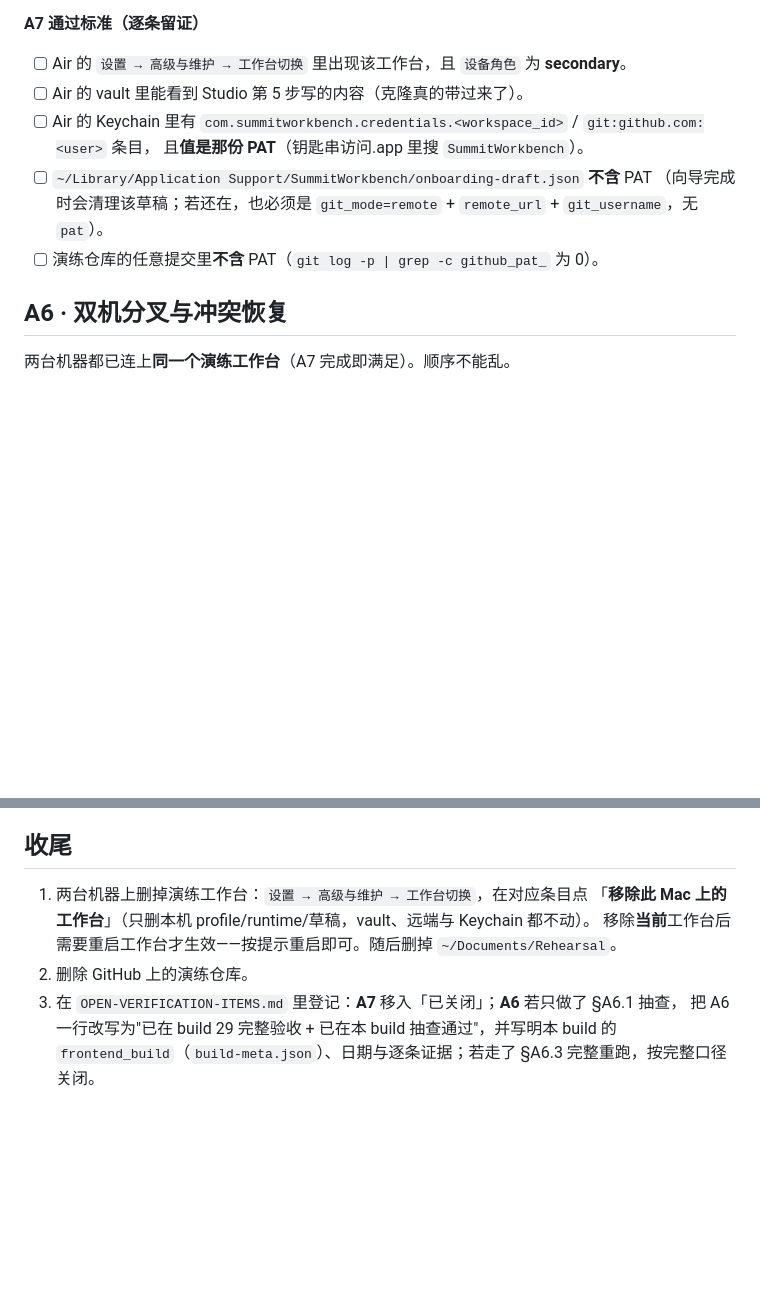
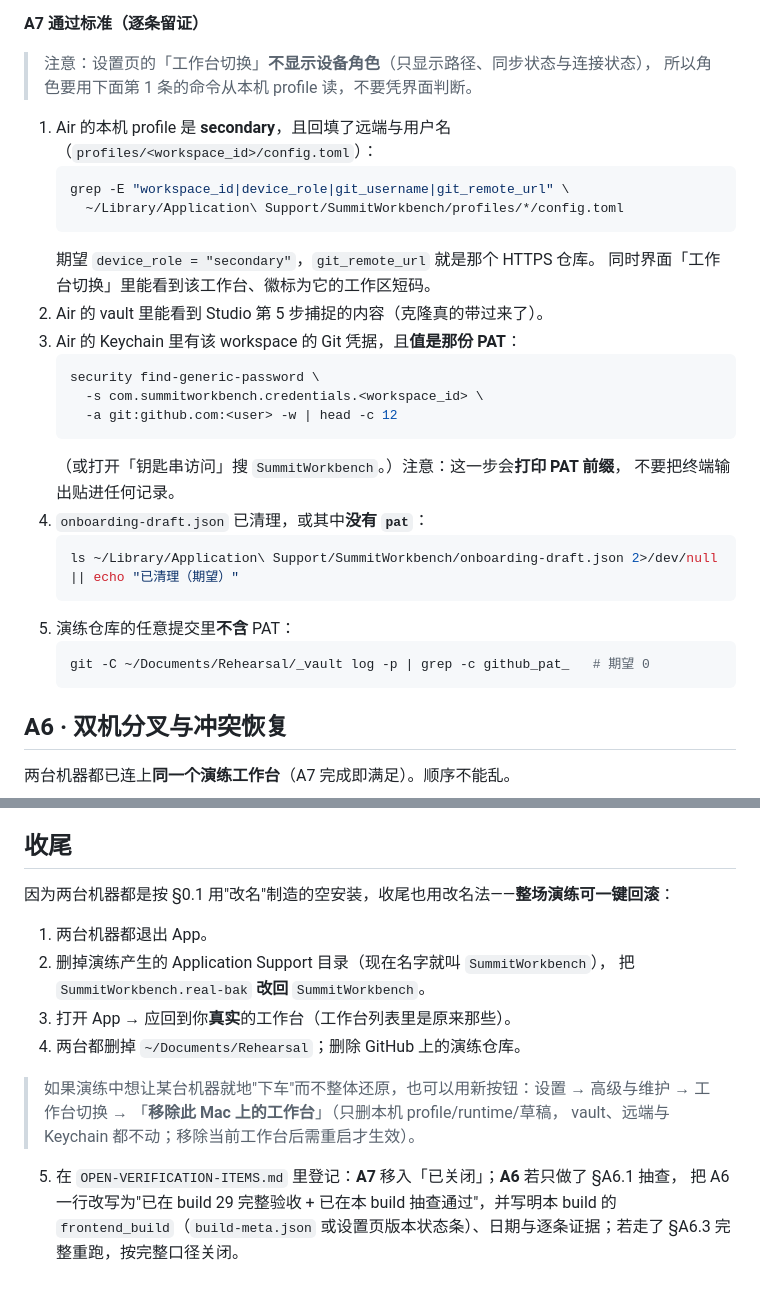
Before and after one commit to SummitYifeng/SummitWorkbench, a Markdown page: docs/acceptance/DUAL-DEVICE-REHEARSAL.md, 2 parts joined by grey strips. GitHub-like rendering; blank space fills up the shorter version.

````diff
--- a/docs/acceptance/DUAL-DEVICE-REHEARSAL.md
+++ b/docs/acceptance/DUAL-DEVICE-REHEARSAL.md
@@ -68,13 +102,33 @@
 
 **A7 通过标准（逐条留证）**
 
-- [ ] Air 的 `设置 → 高级与维护 → 工作台切换` 里出现该工作台，且 `设备角色` 为 **secondary**。
-- [ ] Air 的 vault 里能看到 Studio 第 5 步写的内容（克隆真的带过来了）。
-- [ ] Air 的 Keychain 里有 `com.summitworkbench.credentials.<workspace_id>` / `git:github.com:<user>` 条目，
-      且**值是那份 PAT**（钥匙串访问.app 里搜 `SummitWorkbench`）。
-- [ ] `~/Library/Application Support/SummitWorkbench/onboarding-draft.json` **不含** PAT
-      （向导完成时会清理该草稿；若还在，也必须是 `git_mode=remote` + `remote_url` + `git_username`，无 `pat`）。
-- [ ] 演练仓库的任意提交里**不含** PAT（`git log -p | grep -c github_pat_` 为 0）。
+> 注意：设置页的「工作台切换」**不显示设备角色**（只显示路径、同步状态与连接状态），
+> 所以角色要用下面第 1 条的命令从本机 profile 读，不要凭界面判断。
+
+1. Air 的本机 profile 是 **secondary**，且回填了远端与用户名（`profiles/<workspace_id>/config.toml`）：
+   ```sh
+   grep -E "workspace_id|device_role|git_username|git_remote_url" \
+     ~/Library/Application\ Support/SummitWorkbench/profiles/*/config.toml
+   ```
+   期望 `device_role = "secondary"`，`git_remote_url` 就是那个 HTTPS 仓库。
+   同时界面「工作台切换」里能看到该工作台、徽标为它的工作区短码。
+2. Air 的 vault 里能看到 Studio 第 5 步捕捉的内容（克隆真的带过来了）。
+3. Air 的 Keychain 里有该 workspace 的 Git 凭据，且**值是那份 PAT**：
+   ```sh
+   security find-generic-password \
+     -s com.summitworkbench.credentials.<workspace_id> \
+     -a git:github.com:<user> -w | head -c 12
+   ```
+   （或打开「钥匙串访问」搜 `SummitWorkbench`。）注意：这一步会**打印 PAT 前缀**，
+   不要把终端输出贴进任何记录。
+4. `onboarding-draft.json` 已清理，或其中**没有 `pat`**：
+   ```sh
+   ls ~/Library/Application\ Support/SummitWorkbench/onboarding-draft.json 2>/dev/null || echo "已清理（期望）"
+   ```
+5. 演练仓库的任意提交里**不含** PAT：
+   ```sh
+   git -C ~/Documents/Rehearsal/_vault log -p | grep -c github_pat_   # 期望 0
+   ```
 
 ## A6 · 双机分叉与冲突恢复
 
@@ -138,10 +192,19 @@
 
 ## 收尾
 
-1. 两台机器上删掉演练工作台：`设置 → 高级与维护 → 工作台切换`，在对应条目点
-   「**移除此 Mac 上的工作台**」（只删本机 profile/runtime/草稿，vault、远端与 Keychain 都不动）。
-   移除**当前**工作台后需要重启工作台才生效——按提示重启即可。随后删掉 `~/Documents/Rehearsal`。
-2. 删除 GitHub 上的演练仓库。
-3. 在 `OPEN-VERIFICATION-ITEMS.md` 里登记：**A7** 移入「已关闭」；**A6** 若只做了 §A6.1 抽查，
+因为两台机器都是按 §0.1 用"改名"制造的空安装，收尾也用改名法——**整场演练可一键回滚**：
+
+1. 两台机器都退出 App。
+2. 删掉演练产生的 Application Support 目录（现在名字就叫 `SummitWorkbench`），
+   把 `SummitWorkbench.real-bak` **改回** `SummitWorkbench`。
+3. 打开 App → 应回到你**真实**的工作台（工作台列表里是原来那些）。
+4. 两台都删掉 `~/Documents/Rehearsal`；删除 GitHub 上的演练仓库。
+
+> 如果演练中想让某台机器就地"下车"而不整体还原，也可以用新按钮：设置 →
+> 高级与维护 → 工作台切换 → 「**移除此 Mac 上的工作台**」（只删本机 profile/runtime/草稿，
+> vault、远端与 Keychain 都不动；移除当前工作台后需重启才生效）。
+
+5. 在 `OPEN-VERIFICATION-ITEMS.md` 里登记：**A7** 移入「已关闭」；**A6** 若只做了 §A6.1 抽查，
    把 A6 一行改写为"已在 build 29 完整验收 + 已在本 build 抽查通过"，并写明本 build 的
-   `frontend_build`（`build-meta.json`）、日期与逐条证据；若走了 §A6.3 完整重跑，按完整口径关闭。
+   `frontend_build`（`build-meta.json` 或设置页版本状态条）、日期与逐条证据；若走了 §A6.3
+   完整重跑，按完整口径关闭。
````
Also changed, not shown: other parts of docs/acceptance/DUAL-DEVICE-REHEARSAL.md (+48 -14 lines).
